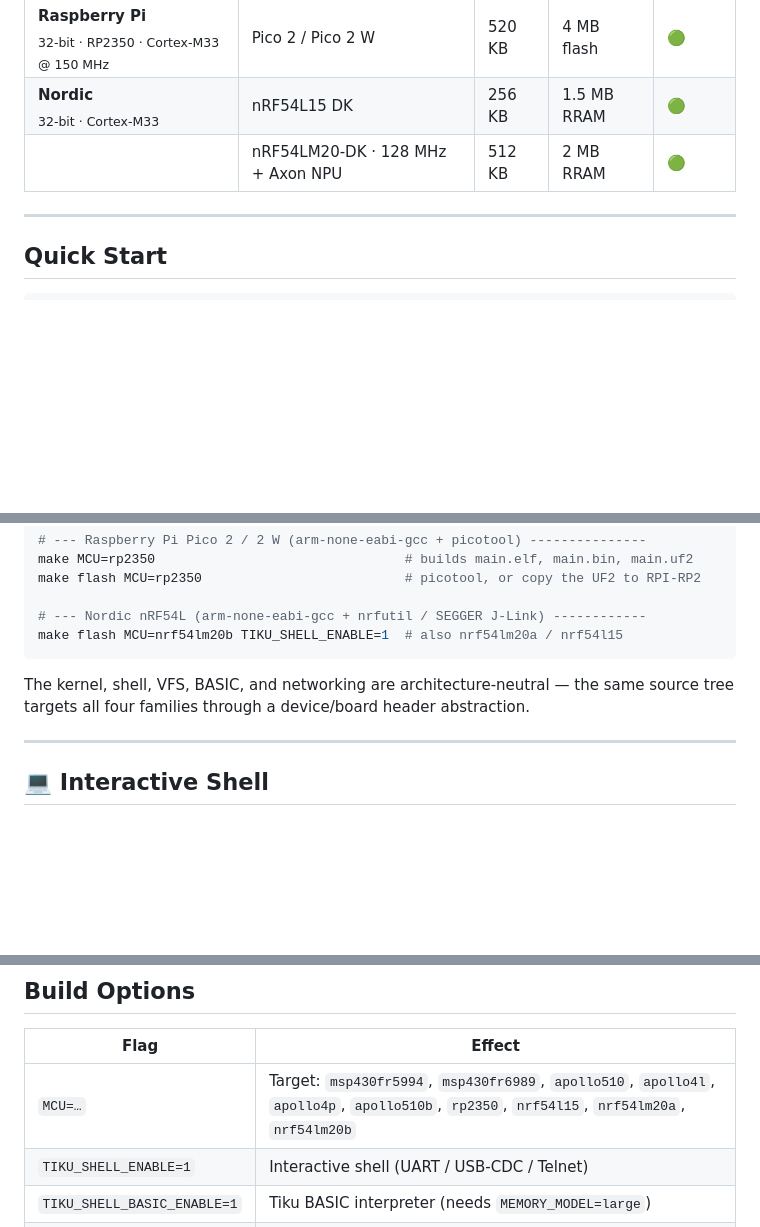
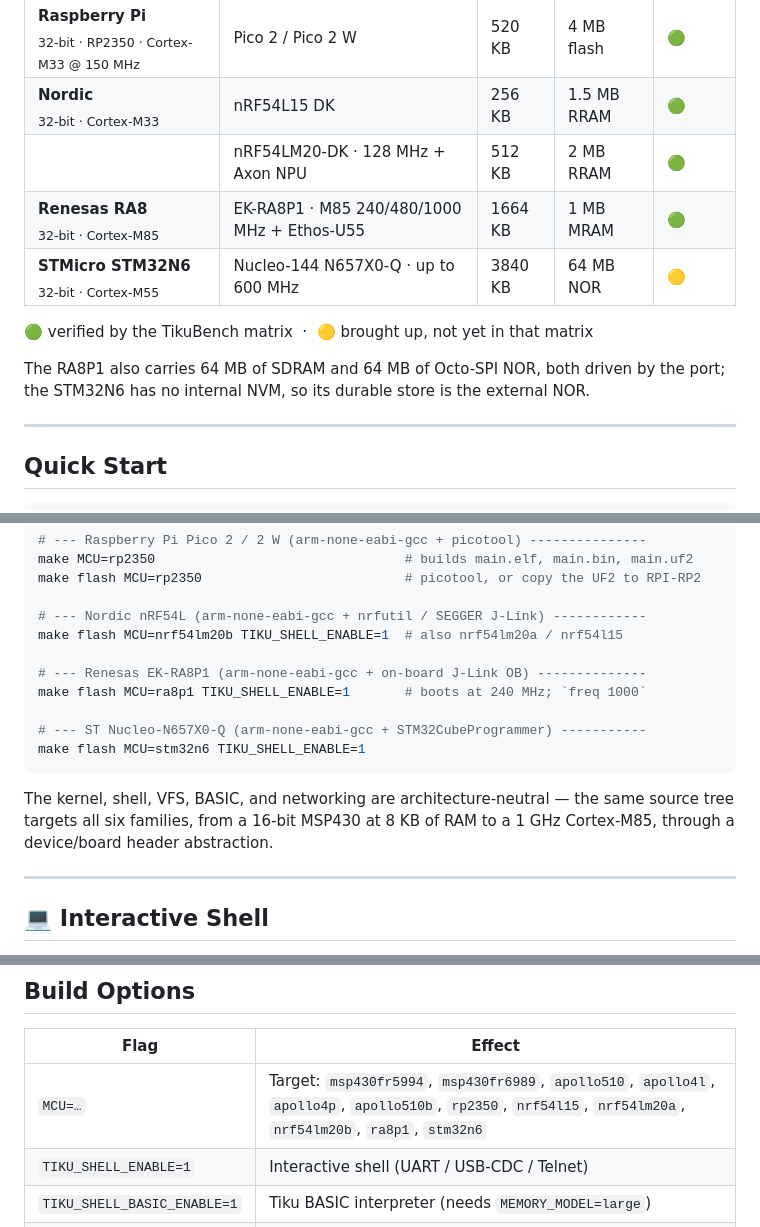
Before and after one commit to tikuos/tikuOS, a Markdown page: README.md, 3 parts joined by grey strips. Drawn GitHub-style; blank space fills up the shorter version.

Commit message:
Docs: README covers the RA8P1 and STM32N6 ports
- Adds EK-RA8P1 and Nucleo-N657X0-Q to the supported boards

````diff
--- a/README.md
+++ b/README.md
@@ -40,6 +40,15 @@
 | **Raspberry Pi**<br><sub>32-bit · RP2350 · Cortex-M33 @ 150 MHz</sub> | Pico 2 / Pico 2 W | 520 KB | 4 MB flash | :green_circle: |
 | **Nordic**<br><sub>32-bit · Cortex-M33</sub> | nRF54L15 DK | 256 KB | 1.5 MB RRAM | :green_circle: |
 | | nRF54LM20-DK · 128 MHz + Axon NPU | 512 KB | 2 MB RRAM | :green_circle: |
+| **Renesas RA8**<br><sub>32-bit · Cortex-M85</sub> | EK-RA8P1 · M85 240/480/1000 MHz + Ethos-U55 | 1664 KB | 1 MB MRAM | :green_circle: |
+| **STMicro STM32N6**<br><sub>32-bit · Cortex-M55</sub> | Nucleo-144 N657X0-Q · up to 600 MHz | 3840 KB | 64 MB NOR | :yellow_circle: |
+
+:green_circle: verified by the TikuBench matrix &nbsp;·&nbsp;
+:yellow_circle: brought up, not yet in that matrix
+
+The RA8P1 also carries 64 MB of SDRAM and 64 MB of Octo-SPI NOR, both driven
+by the port; the STM32N6 has no internal NVM, so its durable store is the
+external NOR.
 
 ---
 
@@ -58,11 +67,17 @@ make flash MCU=rp2350                          # picotool, or copy the UF2 to RP
 
 # --- Nordic nRF54L (arm-none-eabi-gcc + nrfutil / SEGGER J-Link) ------------
 make flash MCU=nrf54lm20b TIKU_SHELL_ENABLE=1  # also nrf54lm20a / nrf54l15
+
+# --- Renesas EK-RA8P1 (arm-none-eabi-gcc + on-board J-Link OB) --------------
+make flash MCU=ra8p1 TIKU_SHELL_ENABLE=1       # boots at 240 MHz; `freq 1000`
+
+# --- ST Nucleo-N657X0-Q (arm-none-eabi-gcc + STM32CubeProgrammer) -----------
+make flash MCU=stm32n6 TIKU_SHELL_ENABLE=1
 ```
 
 The kernel, shell, VFS, BASIC, and networking are architecture-neutral — the
-same source tree targets all four families through a device/board header
-abstraction.
+same source tree targets all six families, from a 16-bit MSP430 at 8 KB of RAM
+to a 1 GHz Cortex-M85, through a device/board header abstraction.
 
 ---
 
@@ -248,7 +263,7 @@ tikuOS> changed /dev/gpio/1/3      # block until P1.3 changes
 
 | Flag | Effect |
 |------|--------|
-| `MCU=…` | Target: `msp430fr5994`, `msp430fr6989`, `apollo510`, `apollo4l`, `apollo4p`, `apollo510b`, `rp2350`, `nrf54l15`, `nrf54lm20a`, `nrf54lm20b` |
+| `MCU=…` | Target: `msp430fr5994`, `msp430fr6989`, `apollo510`, `apollo4l`, `apollo4p`, `apollo510b`, `rp2350`, `nrf54l15`, `nrf54lm20a`, `nrf54lm20b`, `ra8p1`, `stm32n6` |
 | `TIKU_SHELL_ENABLE=1` | Interactive shell (UART / USB-CDC / Telnet) |
 | `TIKU_SHELL_BASIC_ENABLE=1` | Tiku BASIC interpreter (needs `MEMORY_MODEL=large`) |
 | `TIKU_INIT_ENABLE=1` | FRAM/NVM-backed boot sequence (implies shell) |
````
Also changed, not shown: other parts of README.md (+1 -1 lines).
